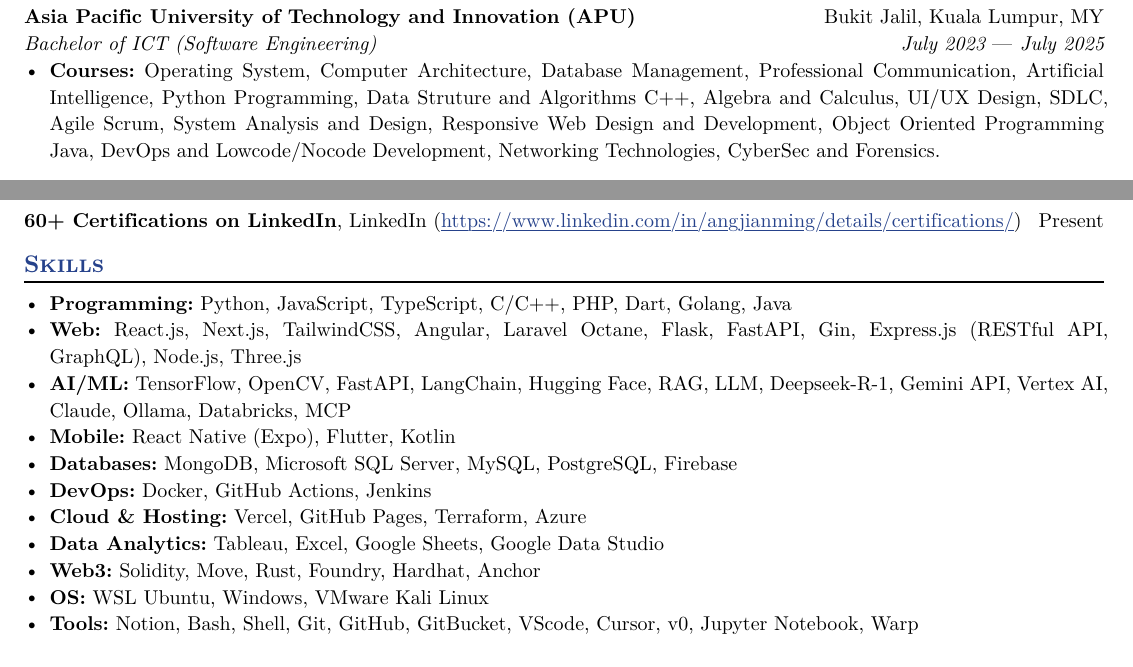
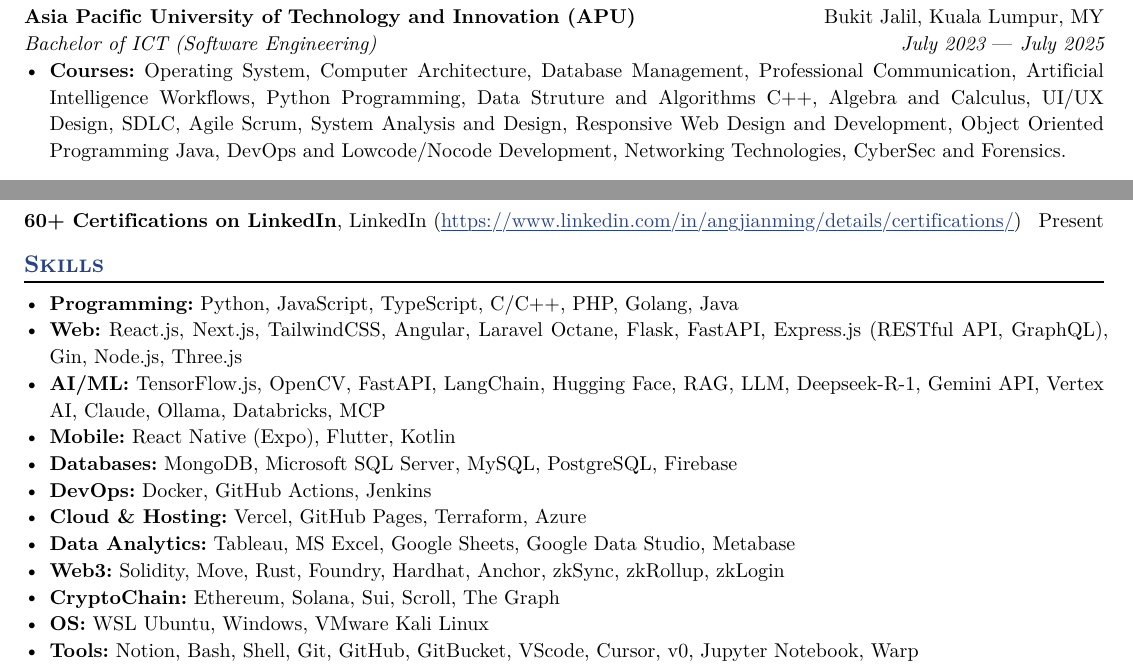
Before and after one commit to AngJianming/typst-resume, a Typst document (resume.typ): two parts of pages 1 and 2 of 2, joined at a grey line, cut so that both start at the same text. The pictures show the PDF file resume.pdf that the author committed with the source.

Commit message:
feat: update v16 resume, with newly learnt skills

```diff
--- a/resume.typ
+++ b/resume.typ
@@ -31,7 +31,7 @@
   dates: dates-helper(start-date: "July 2023", end-date: "July 2025"),
   degree: "Bachelor of ICT (Software Engineering)",
 )
-- *Courses:* Operating System, Computer Architecture, Database Management, Professional Communication, Artificial Intelligence, Python Programming, Data Struture and Algorithms C++, Algebra and Calculus, UI/UX Design, SDLC, Agile Scrum, System Analysis and Design, Responsive Web Design and Development, Object Oriented Programming Java, DevOps and Lowcode/Nocode Development, Networking Technologies, CyberSec and Forensics.
+- *Courses:* Operating System, Computer Architecture, Database Management, Professional Communication, Artificial Intelligence Workflows, Python Programming, Data Struture and Algorithms C++, Algebra and Calculus, UI/UX Design, SDLC, Agile Scrum, System Analysis and Design, Responsive Web Design and Development, Object Oriented Programming Java, DevOps and Lowcode/Nocode Development, Networking Technologies, CyberSec and Forensics.
 
 == Work Experience
 
@@ -154,15 +154,16 @@
 
 == Skills
 
-- *Programming:* Python, JavaScript, TypeScript, C/C++, PHP, Dart, Golang, Java
-- *Web:* React.js, Next.js, TailwindCSS, Angular, Laravel Octane, Flask, FastAPI, Gin, Express.js (RESTful API, GraphQL), Node.js, Three.js
-- *AI/ML:* TensorFlow, OpenCV, FastAPI, LangChain, Hugging Face, RAG, LLM, Deepseek-R-1, Gemini API, Vertex AI, Claude, Ollama, Databricks, MCP
+- *Programming:* Python, JavaScript, TypeScript, C/C++, PHP, Golang, Java
+- *Web:* React.js, Next.js, TailwindCSS, Angular, Laravel Octane, Flask, FastAPI, Express.js (RESTful API, GraphQL), Gin, Node.js, Three.js
+- *AI/ML:* TensorFlow.js, OpenCV, FastAPI, LangChain, Hugging Face, RAG, LLM, Deepseek-R-1, Gemini API, Vertex AI, Claude, Ollama, Databricks, MCP
 - *Mobile:* React Native (Expo), Flutter, Kotlin
 - *Databases:* MongoDB, Microsoft SQL Server, MySQL, PostgreSQL, Firebase
 - *DevOps:* Docker, GitHub Actions, Jenkins
 - *Cloud & Hosting:* Vercel, GitHub Pages, Terraform, Azure
-- *Data Analytics:* Tableau, Excel, Google Sheets, Google Data Studio
-- *Web3:* Solidity, Move, Rust, Foundry, Hardhat, Anchor
+- *Data Analytics:* Tableau, MS Excel, Google Sheets, Google Data Studio, Metabase
+- *Web3:* Solidity, Move, Rust, Foundry, Hardhat, Anchor, zkSync, zkRollup, zkLogin
+- *CryptoChain:* Ethereum, Solana, Sui, Scroll, The Graph
 - *OS:* WSL Ubuntu, Windows, VMware Kali Linux
 - *Tools:* Notion, Bash, Shell, Git, GitHub, GitBucket, VScode, Cursor, v0, Jupyter Notebook, Warp
 - *Speaking Languages:* English, Mandarin, Malay, Cantonese
```
Also changed, not shown: resume.pdf.
